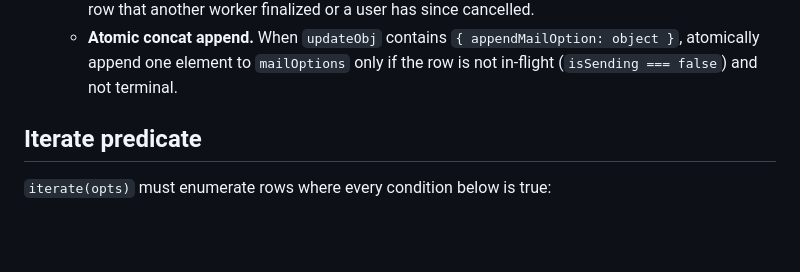
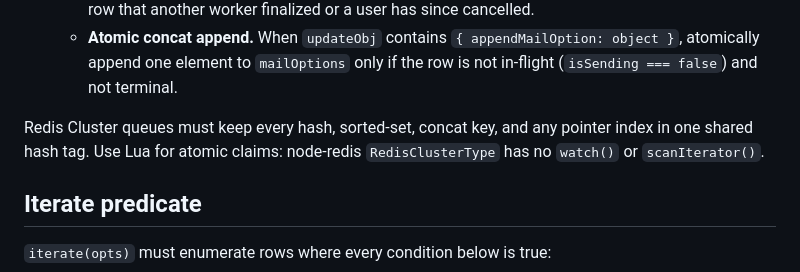
Before and after one commit to veliovgroup/mail-time, a Markdown page: docs/queue-api.md, the part around the change. Rendered like a GitHub page; blank space fills up the shorter version.

Commit message:
📔 docs: queue api

```diff
--- a/docs/queue-api.md
+++ b/docs/queue-api.md
@@ -44,6 +44,8 @@ List of required methods and their arguments.
   - Use `updateObj.sendingAt` (fall back to `Date.now()`) as the `now` reference for the stale-lock arm. When the predicate fails, return `false` so the racing worker (in this process or another node) drops the row and JoSk picks up something else on the next tick. Return `true` only when the storage layer atomically flipped `isSending` to `true`.
   - **Lease release guard.** When `updateObj` contains `{ leaseTries: Number, leaseSendingAt: Number, ... }` (MailTime-internal keys stripped before persist), the update **must succeed only if** the stored row still holds that worker's lease: `tries === leaseTries AND isSending === true AND sendingAt === leaseSendingAt AND isCancelled === false AND isFailed === false`. Same predicate applies to `remove(email, { leaseTries, leaseSendingAt })`. When the guard fails, return `false` so a late SMTP callback from a superseded worker cannot complete or delete a row that another worker finalized or a user has since cancelled.
   - **Atomic concat append.** When `updateObj` contains `{ appendMailOption: object }`, atomically append one element to `mailOptions` only if the row is not in-flight (`isSending === false`) and not terminal.
+
+Redis Cluster queues must keep every hash, sorted-set, concat key, and any pointer index in one shared hash tag. Use Lua for atomic claims: node-redis `RedisClusterType` has no `watch()` or `scanIterator()`.
 
 ## Iterate predicate
 
```
